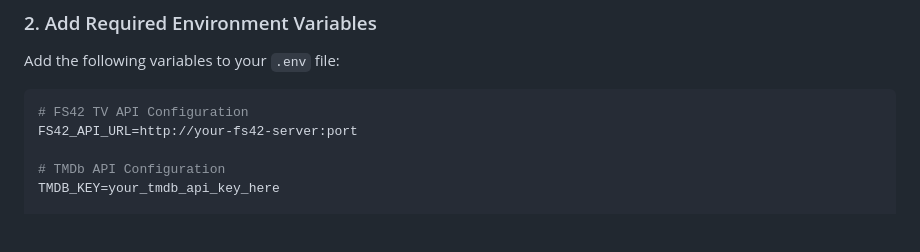
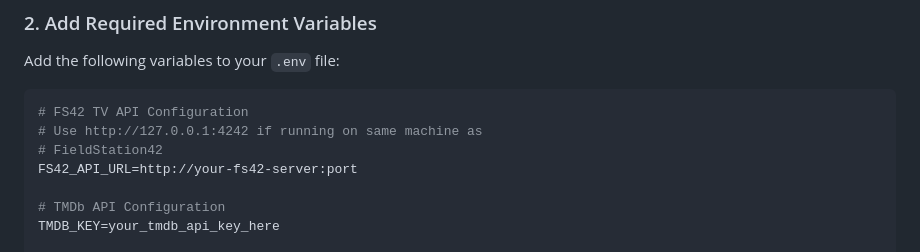
Before and after one commit to sandyjmacdonald/fs42-tv-guide, a Markdown page: README.md, the part around the change. Rendered like a GitHub page; blank space fills up the shorter version.

````diff
--- a/README.md
+++ b/README.md
@@ -68,6 +68,8 @@ Add the following variables to your `.env` file:
 
 ```env
 # FS42 TV API Configuration
+# Use http://127.0.0.1:4242 if running on same machine as
+# FieldStation42
 FS42_API_URL=http://your-fs42-server:port
 
 # TMDb API Configuration
````
